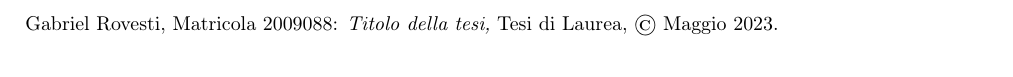
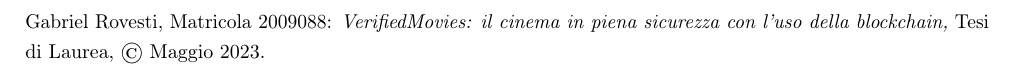
Before and after one commit to gabrielrovesti/Stage-e-Tesi-Triennale-UniPD, a LaTeX thesis (Tesi/tesi.tex, which reads Tesi/config/tesi-config.tex): part of page 2 of 61, cut at the place of the change. Compiled offline with pdfLaTeX.

Commit message:
Sistemate cose dal casino di ieri

```diff
--- a/Tesi/config/tesi-config.tex
+++ b/Tesi/config/tesi-config.tex
@@ -1,6 +1,6 @@
 % Variables
 \newcommand{\myName}{Gabriel Rovesti, Matricola 2009088}
-\newcommand{\myTitle}{Titolo della tesi}
+\newcommand{\myTitle}{VerifiedMovies: il cinema in piena sicurezza con l'uso della blockchain}
 \newcommand{\myDegree}{Tesi di Laurea}
 \newcommand{\myUni}{Università degli Studi di Padova}
 \newcommand{\myFaculty}{Corso di Laurea in Informatica}
```
Also changed, not shown: Moduli laurea/Compilazione Richiesta di Laurea Gabriel Rovesti.pdf (added), Moduli laurea/M17_Istanza tardiva di laurea.pdf (added), Moduli laurea/stampaPDF.aspx.pdf (added), 11 other files.
